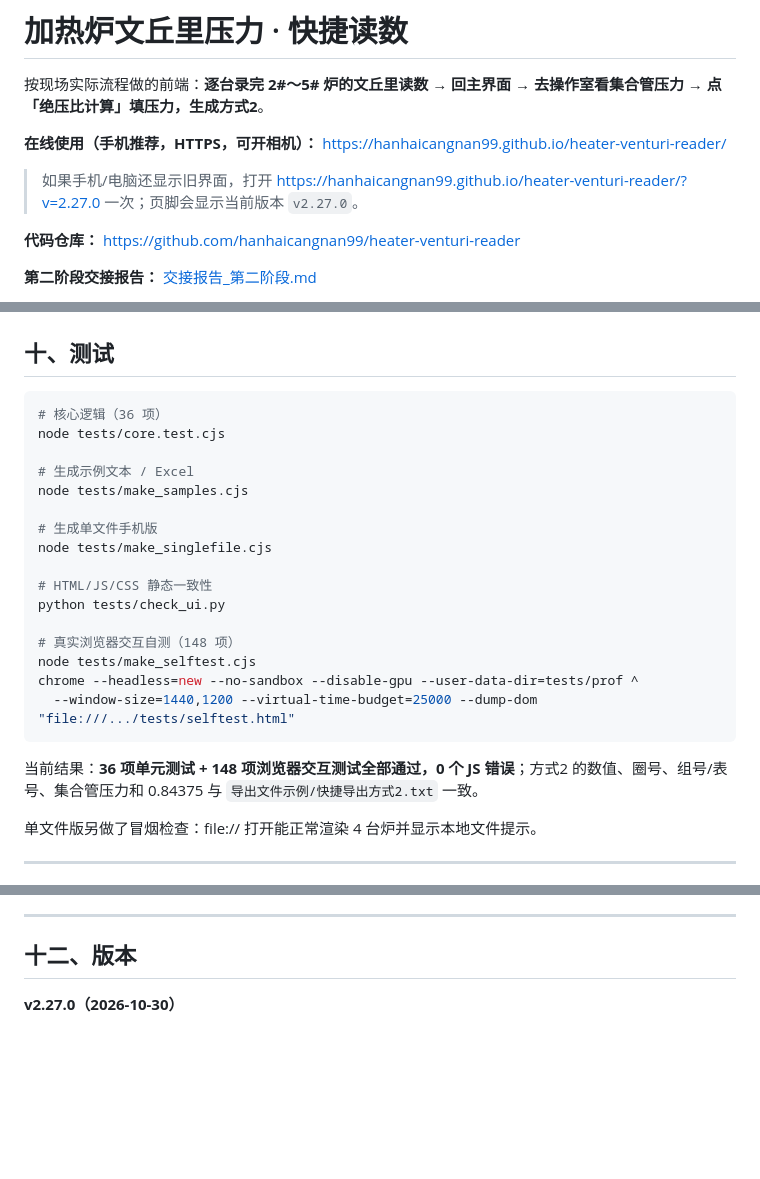
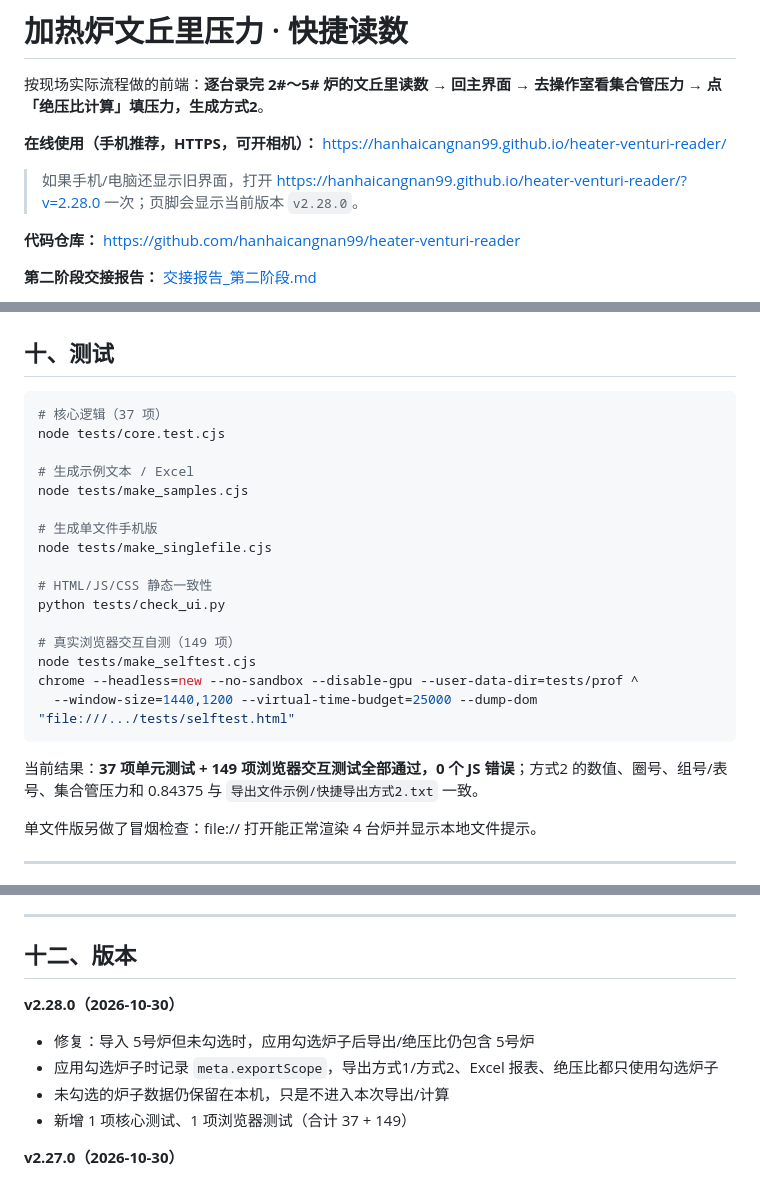
Before and after one commit to hanhaicangnan99/heater-venturi-reader, a Markdown page: README.md, 3 parts joined by grey strips. GitHub-like rendering; blank space fills up the shorter version.

````diff
--- a/README.md
+++ b/README.md
@@ -4,7 +4,7 @@
 
 **在线使用（手机推荐，HTTPS，可开相机）：** <https://hanhaicangnan99.github.io/heater-venturi-reader/>
 
-> 如果手机/电脑还显示旧界面，打开 <https://hanhaicangnan99.github.io/heater-venturi-reader/?v=2.27.0> 一次；页脚会显示当前版本 `v2.27.0`。
+> 如果手机/电脑还显示旧界面，打开 <https://hanhaicangnan99.github.io/heater-venturi-reader/?v=2.28.0> 一次；页脚会显示当前版本 `v2.28.0`。
 
 **代码仓库：** <https://github.com/hanhaicangnan99/heater-venturi-reader>
 
@@ -413,7 +413,7 @@ tests/                   单元测试、浏览器自测、示例/单文件生成
 ## 十、测试
 
 ```bash
-# 核心逻辑（36 项）
+# 核心逻辑（37 项）
 node tests/core.test.cjs
 
 # 生成示例文本 / Excel
@@ -425,13 +425,13 @@ node tests/make_singlefile.cjs
 # HTML/JS/CSS 静态一致性
 python tests/check_ui.py
 
-# 真实浏览器交互自测（148 项）
+# 真实浏览器交互自测（149 项）
 node tests/make_selftest.cjs
 chrome --headless=new --no-sandbox --disable-gpu --user-data-dir=tests/prof ^
   --window-size=1440,1200 --virtual-time-budget=25000 --dump-dom "file:///.../tests/selftest.html"
 ```
 
-当前结果：**36 项单元测试 + 148 项浏览器交互测试全部通过，0 个 JS 错误**；方式2 的数值、圈号、组号/表号、集合管压力和 0.84375 与 `导出文件示例/快捷导出方式2.txt` 一致。
+当前结果：**37 项单元测试 + 149 项浏览器交互测试全部通过，0 个 JS 错误**；方式2 的数值、圈号、组号/表号、集合管压力和 0.84375 与 `导出文件示例/快捷导出方式2.txt` 一致。
 
 单文件版另做了冒烟检查：file:// 打开能正常渲染 4 台炉并显示本地文件提示。
 
@@ -452,6 +452,13 @@ chrome --headless=new --no-sandbox --disable-gpu --user-data-dir=tests/prof ^
 ---
 
 ## 十二、版本
+
+**v2.28.0（2026-10-30）**
+
+- 修复：导入 5号炉但未勾选时，应用勾选炉子后导出/绝压比仍包含 5号炉
+- 应用勾选炉子时记录 `meta.exportScope`，导出方式1/方式2、Excel 报表、绝压比都只使用勾选炉子
+- 未勾选的炉子数据仍保留在本机，只是不进入本次导出/计算
+- 新增 1 项核心测试、1 项浏览器测试（合计 37 + 149）
 
 **v2.27.0（2026-10-30）**
 
````
Also changed, not shown: 交接报告_第二阶段.md (+11 -11 lines), docs/screenshot-quick-select.png, 8 other files.
